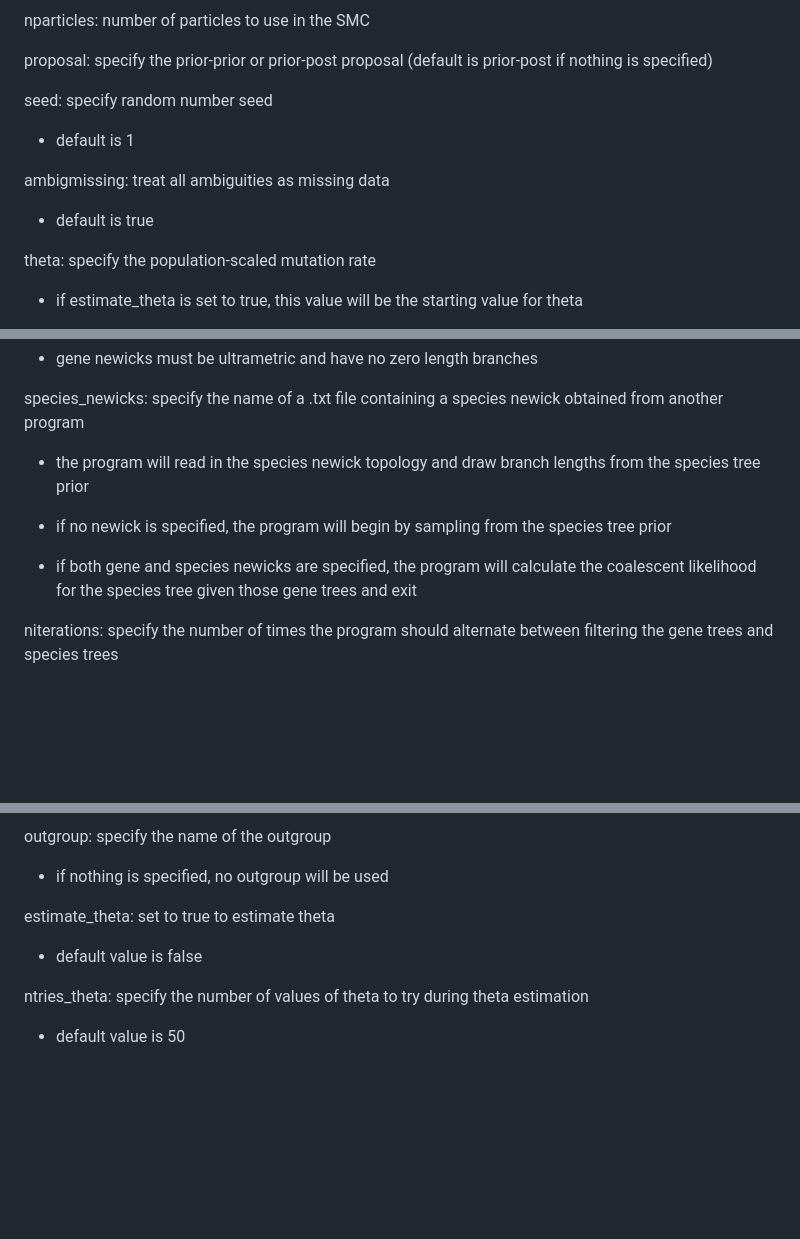
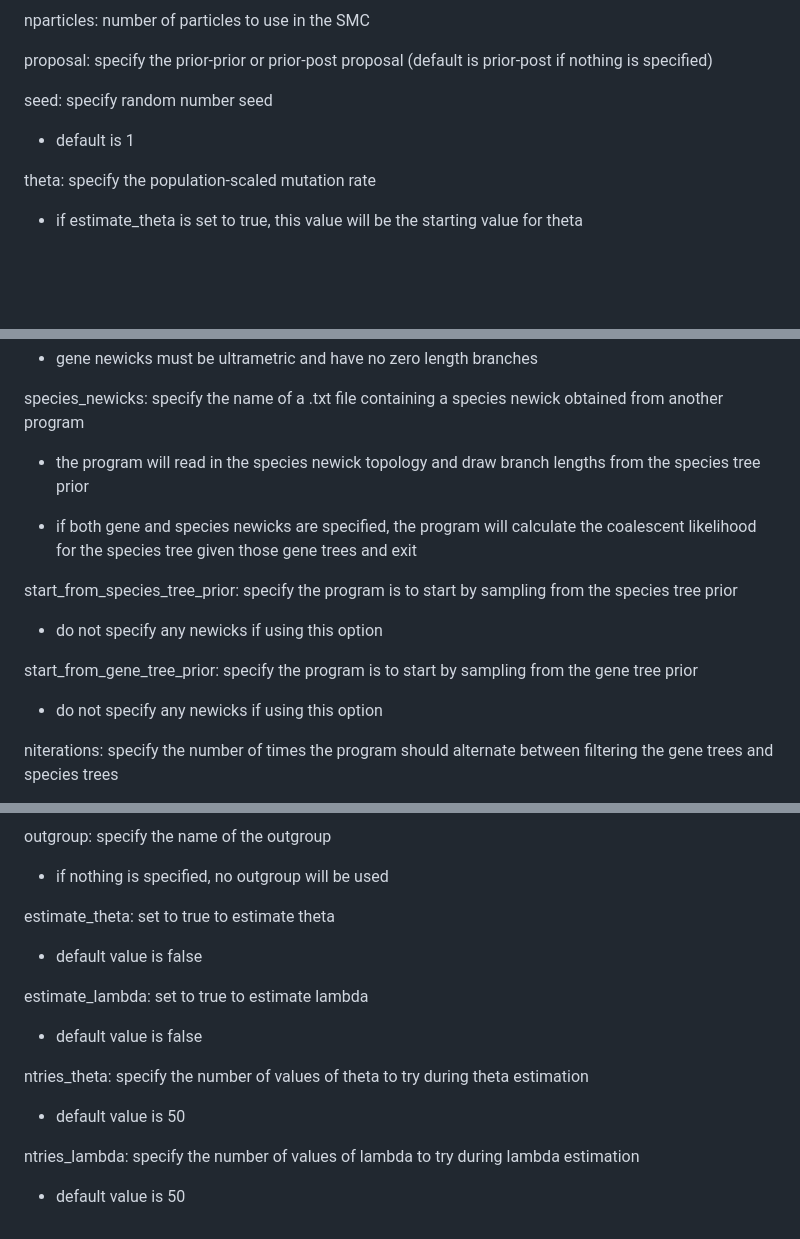
Before and after one commit to amilkey1/SMC, a Markdown page: README.md, 3 parts joined by grey strips. GitHub-like rendering; blank space fills up the shorter version.

Commit message:
Update conf file descriptions

```diff
--- a/README.md
+++ b/README.md
@@ -12,9 +12,6 @@ proposal: specify the prior-prior or prior-post proposal (default is prior-post
 
 seed: specify random number seed
   - default is 1
-
-ambigmissing: treat all ambiguities as missing data
-  - default is true
 
 theta: specify the population-scaled mutation rate
   - if estimate_theta is set to true, this value will be the starting value for theta
@@ -56,8 +53,13 @@ species_newicks: specify the name of a .txt file containing a species newick obt
 
   - the program will read in the species newick topology and draw branch lengths from the species tree prior
 
-  - if no newick is specified, the program will begin by sampling from the species tree prior
   - if both gene and species newicks are specified, the program will calculate the coalescent likelihood for the species tree given those gene trees and exit
+
+start_from_species_tree_prior: specify the program is to start by sampling from the species tree prior
+  - do not specify any newicks if using this option
+
+start_from_gene_tree_prior: specify the program is to start by sampling from the gene tree prior
+  - do not specify any newicks if using this option
 
 niterations: specify the number of times the program should alternate between filtering the gene trees and species trees
   - 1 iteration = estimate species trees and then estimate gene trees (or vice versa, depending on whether the program is started with species trees or gene trees)
@@ -78,5 +80,11 @@ outgroup: specify the name of the outgroup
 estimate_theta: set to true to estimate theta
   - default value is false
 
+estimate_lambda: set to true to estimate lambda
+  - default value is false
+
 ntries_theta: specify the number of values of theta to try during theta estimation
   - default value is 50
+
+ntries_lambda: specify the number of values of lambda to try during lambda estimation
+  - default value is 50
```
